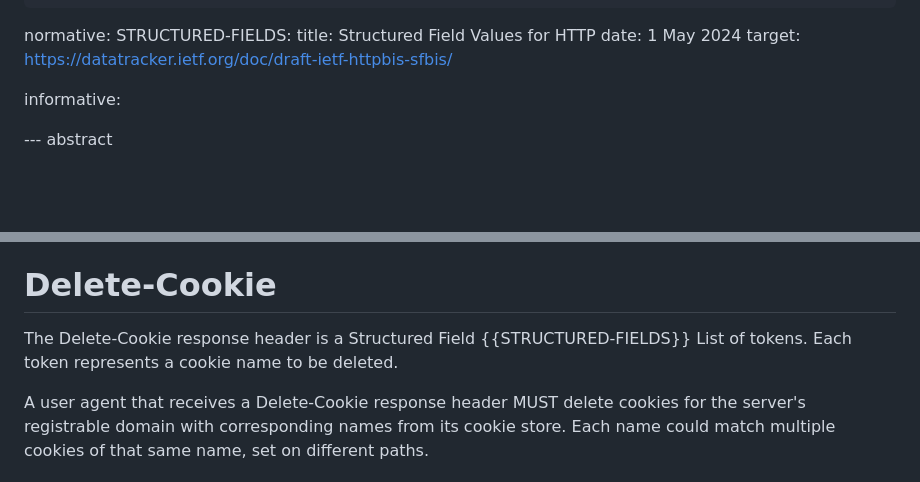
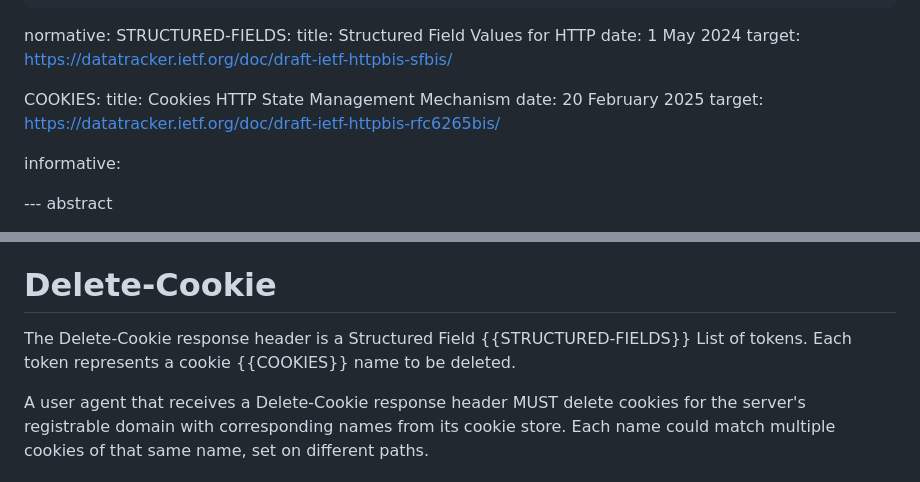
Before and after one commit to yoavweiss/delete-cookie, a Markdown page: draft-deletecookie-weiss-http.md, 2 parts joined by grey strips. GitHub-like rendering; blank space fills up the shorter version.

Commit message:
Reference the cookies rfc

```diff
--- a/draft-deletecookie-weiss-http.md
+++ b/draft-deletecookie-weiss-http.md
@@ -33,6 +33,11 @@ normative:
     title: Structured Field Values for HTTP
     date: 1 May 2024
     target: https://datatracker.ietf.org/doc/draft-ietf-httpbis-sfbis/
+
+  COOKIES:
+    title: Cookies HTTP State Management Mechanism
+    date: 20 February 2025
+    target: https://datatracker.ietf.org/doc/draft-ietf-httpbis-rfc6265bis/
 
 informative:
 
@@ -71,7 +76,7 @@ This document uses the following terminology from Section 3 of {{STRUCTURED-FIEL
 # Delete-Cookie
 
 The Delete-Cookie response header is a Structured Field {{STRUCTURED-FIELDS}} List of tokens.
-Each token represents a cookie name to be deleted.
+Each token represents a cookie {{COOKIES}} name to be deleted.
 
 A user agent that receives a Delete-Cookie response header MUST delete cookies for the server's registrable domain with corresponding names from its cookie store.
 Each name could match multiple cookies of that same name, set on different paths.
```
